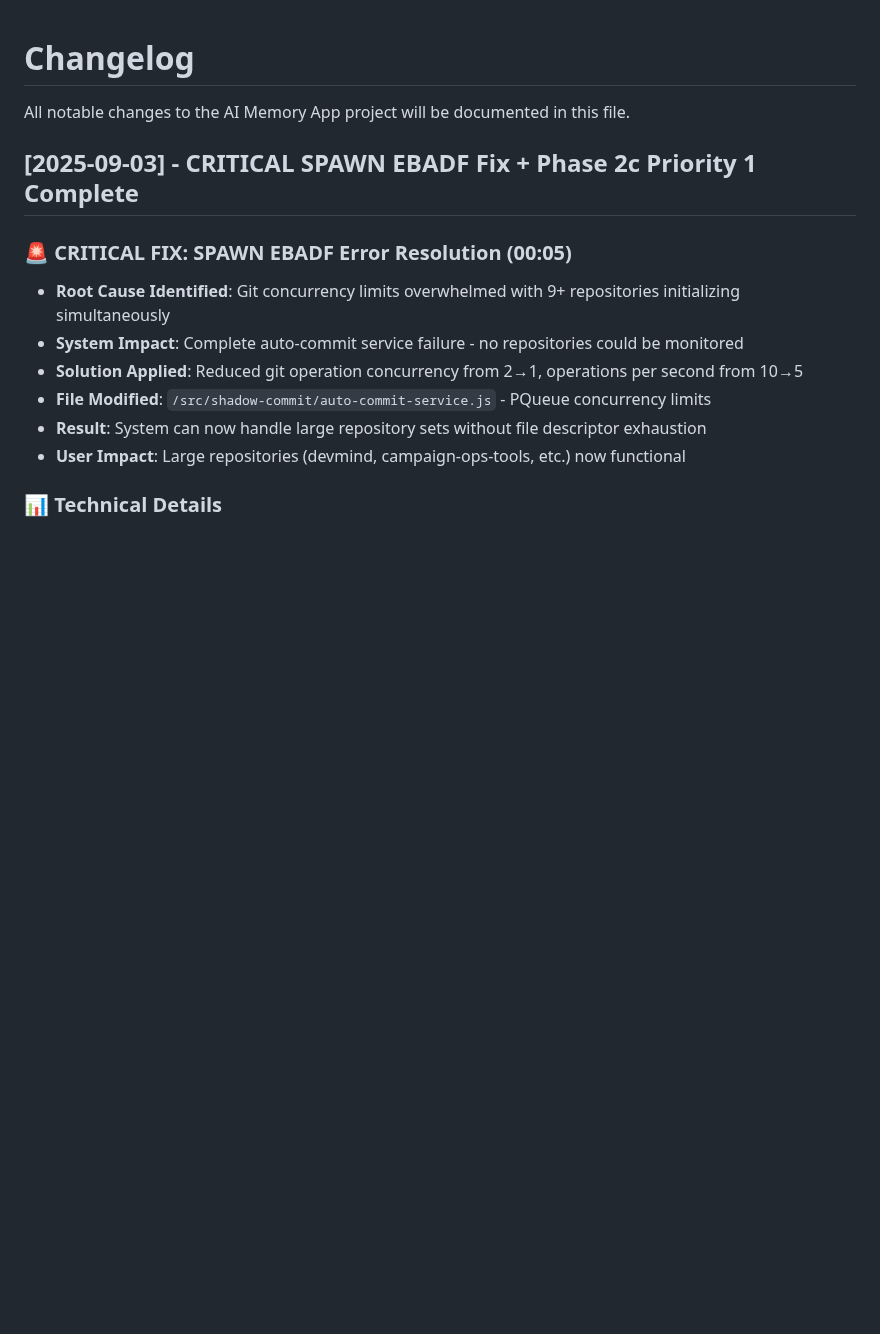
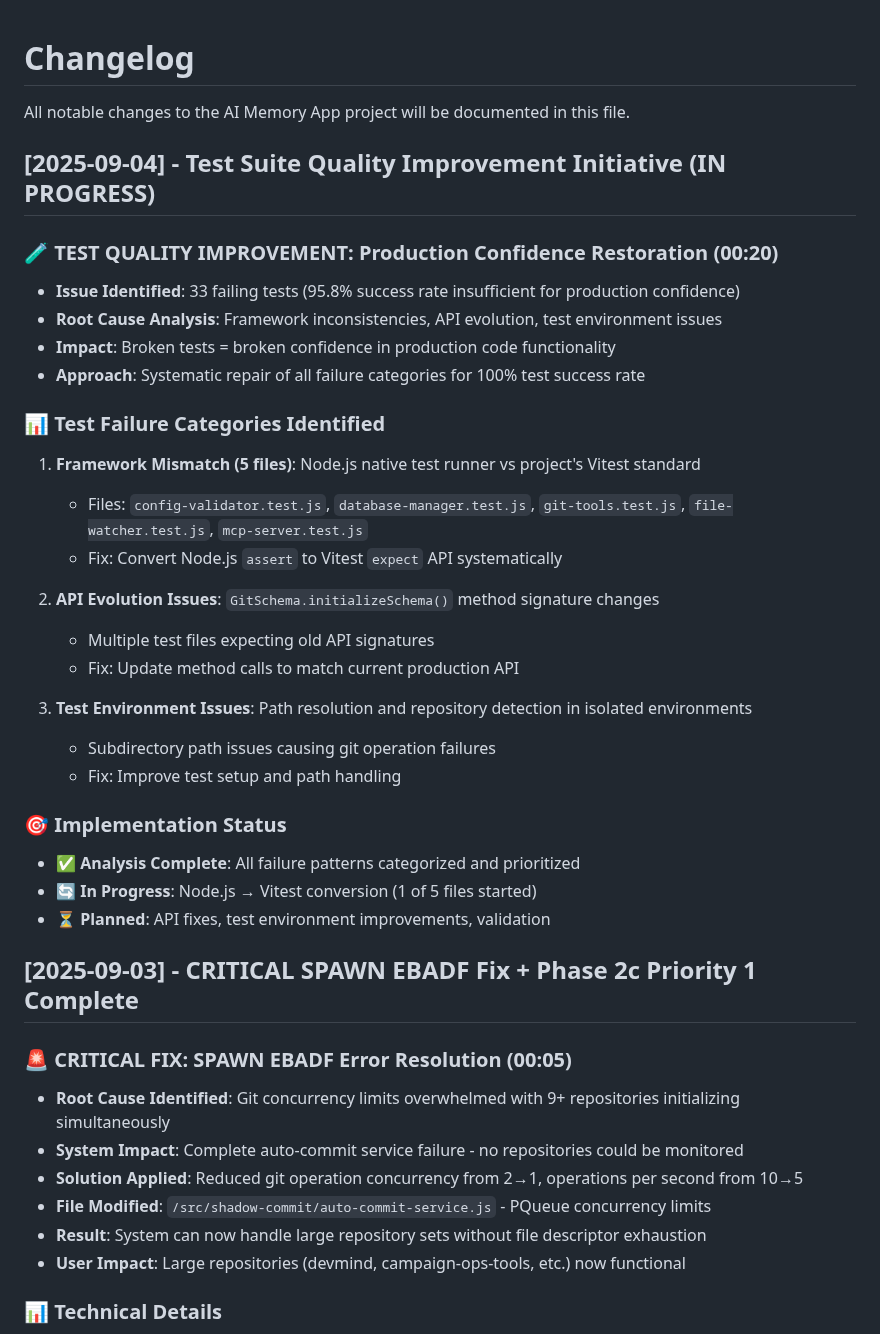
Before and after one commit to blueman82/devmind, a Markdown page: CHANGELOG.md, the part around the change. GitHub-like rendering; blank space fills up the shorter version.

Commit message:
Modify CHANGELOG.md (documentation) • Tool: Edit • Timestamp: 2025-09-04 00:22:37

```diff
--- a/CHANGELOG.md
+++ b/CHANGELOG.md
@@ -1,6 +1,32 @@
 # Changelog
 
 All notable changes to the AI Memory App project will be documented in this file.
+
+## [2025-09-04] - Test Suite Quality Improvement Initiative (IN PROGRESS)
+
+### 🧪 TEST QUALITY IMPROVEMENT: Production Confidence Restoration (00:20)
+- **Issue Identified**: 33 failing tests (95.8% success rate insufficient for production confidence)
+- **Root Cause Analysis**: Framework inconsistencies, API evolution, test environment issues
+- **Impact**: Broken tests = broken confidence in production code functionality
+- **Approach**: Systematic repair of all failure categories for 100% test success rate
+
+### 📊 Test Failure Categories Identified
+1. **Framework Mismatch (5 files)**: Node.js native test runner vs project's Vitest standard
+   - Files: `config-validator.test.js`, `database-manager.test.js`, `git-tools.test.js`, `file-watcher.test.js`, `mcp-server.test.js`
+   - Fix: Convert Node.js `assert` to Vitest `expect` API systematically
+
+2. **API Evolution Issues**: `GitSchema.initializeSchema()` method signature changes
+   - Multiple test files expecting old API signatures
+   - Fix: Update method calls to match current production API
+
+3. **Test Environment Issues**: Path resolution and repository detection in isolated environments
+   - Subdirectory path issues causing git operation failures
+   - Fix: Improve test setup and path handling
+
+### 🎯 Implementation Status
+- ✅ **Analysis Complete**: All failure patterns categorized and prioritized
+- 🔄 **In Progress**: Node.js → Vitest conversion (1 of 5 files started)
+- ⏳ **Planned**: API fixes, test environment improvements, validation
 
 ## [2025-09-03] - CRITICAL SPAWN EBADF Fix + Phase 2c Priority 1 Complete
 
```
